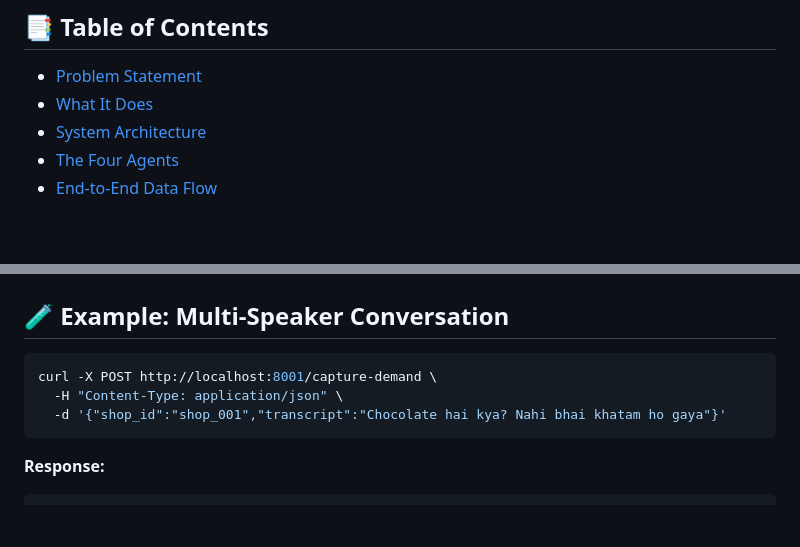
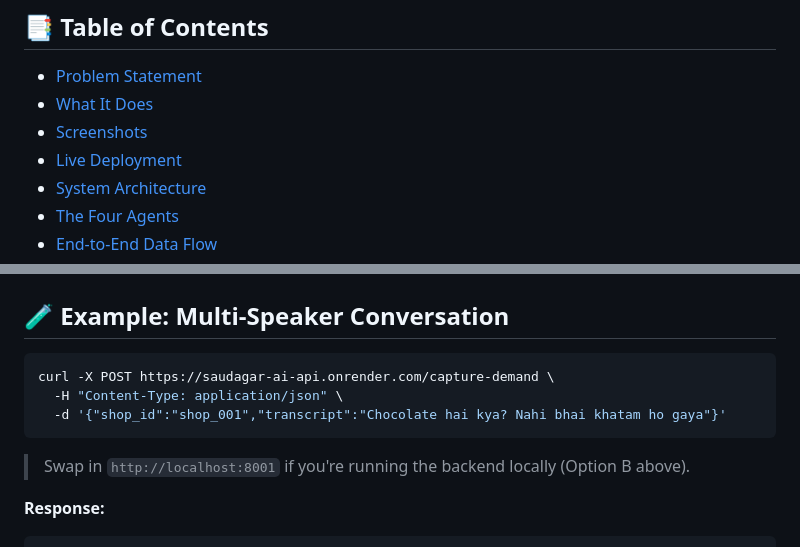
Before and after one commit to mahip004/Saudagar_AI, a Markdown page: README.md, 2 parts joined by grey strips. Rendered like a GitHub page; blank space fills up the shorter version.

````diff
--- a/README.md
+++ b/README.md
@@ -16,6 +16,8 @@
 
 - [Problem Statement](#-problem-statement)
 - [What It Does](#-what-it-does)
+- [Screenshots](#-screenshots)
+- [Live Deployment](#-live-deployment)
 - [System Architecture](#️-system-architecture)
 - [The Four Agents](#-the-four-agents)
 - [End-to-End Data Flow](#-end-to-end-data-flow)
@@ -282,10 +346,12 @@ Full schema definitions: see [`FIRESTORE_SCHEMA.md`](./FIRESTORE_SCHEMA.md).
 ## 🧪 Example: Multi-Speaker Conversation
 
 ```bash
-curl -X POST http://localhost:8001/capture-demand \
+curl -X POST https://saudagar-ai-api.onrender.com/capture-demand \
   -H "Content-Type: application/json" \
   -d '{"shop_id":"shop_001","transcript":"Chocolate hai kya? Nahi bhai khatam ho gaya"}'
 ```
+
+> Swap in `http://localhost:8001` if you're running the backend locally (Option B above).
 
 **Response:**
 
````
Also changed, not shown: other parts of README.md (+72 -10 lines), docs/screenshots/demand_capture_terminal.png (added), docs/screenshots/procurement_advisor.png (added).
